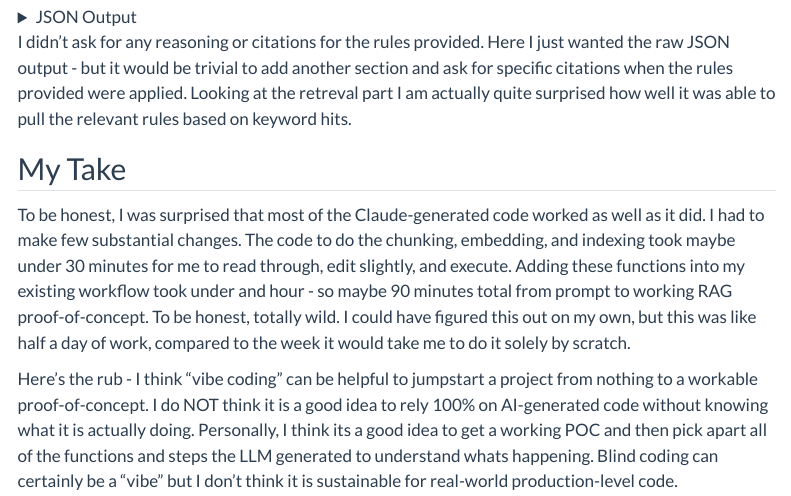
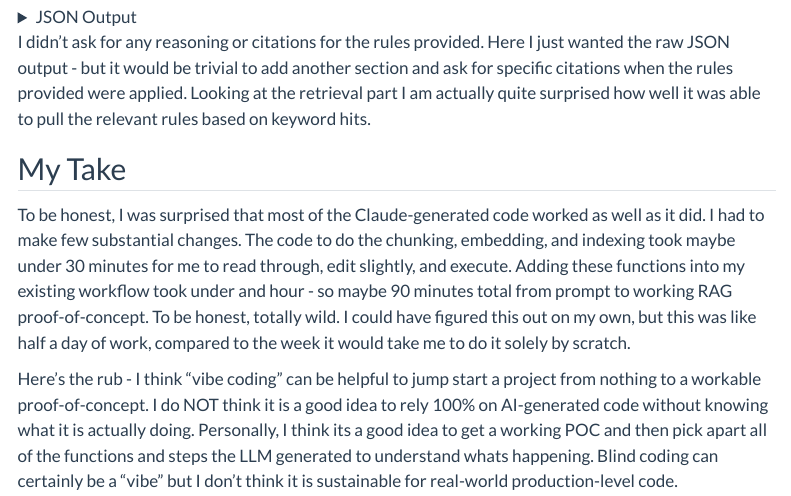
Before and after one commit to gmcirco/blog, a Quarto document (posts/vibe-coding/vibe-coding.qmd): the page in a window 1100 px wide, from 8470 px down. Rendered offline with R 4.5, knitr and Pandoc in place of Quarto, with nearby package versions; some code elsewhere in the file could not run offline; menus at the side of the page are left out; long lines of code are wrapped.

Commit message:
Touch project

````diff
--- a/posts/vibe-coding/vibe-coding.qmd
+++ b/posts/vibe-coding/vibe-coding.qmd
@@ -374,10 +374,10 @@ print(output[58]['response']['body']['choices'][0]['message']['content'])
 ```
 </details>
 
-I didn't ask for any reasoning or citations for the rules provided. Here I just wanted the raw JSON output - but it would be trivial to add another section and ask for specific citations when the rules provided were applied. Looking at the retreval part I am actually quite surprised how well it was able to pull the relevant rules based on keyword hits.
+I didn't ask for any reasoning or citations for the rules provided. Here I just wanted the raw JSON output - but it would be trivial to add another section and ask for specific citations when the rules provided were applied. Looking at the retrieval part I am actually quite surprised how well it was able to pull the relevant rules based on keyword hits.
 
 ## My Take
 
 To be honest, I was surprised that most of the Claude-generated code worked as well as it did. I had to make few substantial changes. The code to do the chunking, embedding, and indexing took maybe under 30 minutes for me to read through, edit slightly, and execute. Adding these functions into my existing workflow took under and hour - so maybe 90 minutes total from prompt to working RAG proof-of-concept. To be honest, totally wild. I could have figured this out on my own, but this was like half a day of work, compared to the week it would take me to do it solely by scratch.
 
-Here's the rub - I think "vibe coding" can be helpful to jumpstart a project from nothing to a workable proof-of-concept. I do NOT think it is a good idea to rely 100% on AI-generated code without knowing what it is actually doing. Personally, I think its a good idea to get a working POC and then pick apart all of the functions and steps the LLM generated to understand whats happening. Blind coding can certainly be a "vibe" but I don't think it is sustainable for real-world production-level code.
+Here's the rub - I think "vibe coding" can be helpful to jump start a project from nothing to a workable proof-of-concept. I do NOT think it is a good idea to rely 100% on AI-generated code without knowing what it is actually doing. Personally, I think its a good idea to get a working POC and then pick apart all of the functions and steps the LLM generated to understand whats happening. Blind coding can certainly be a "vibe" but I don't think it is sustainable for real-world production-level code.
````
